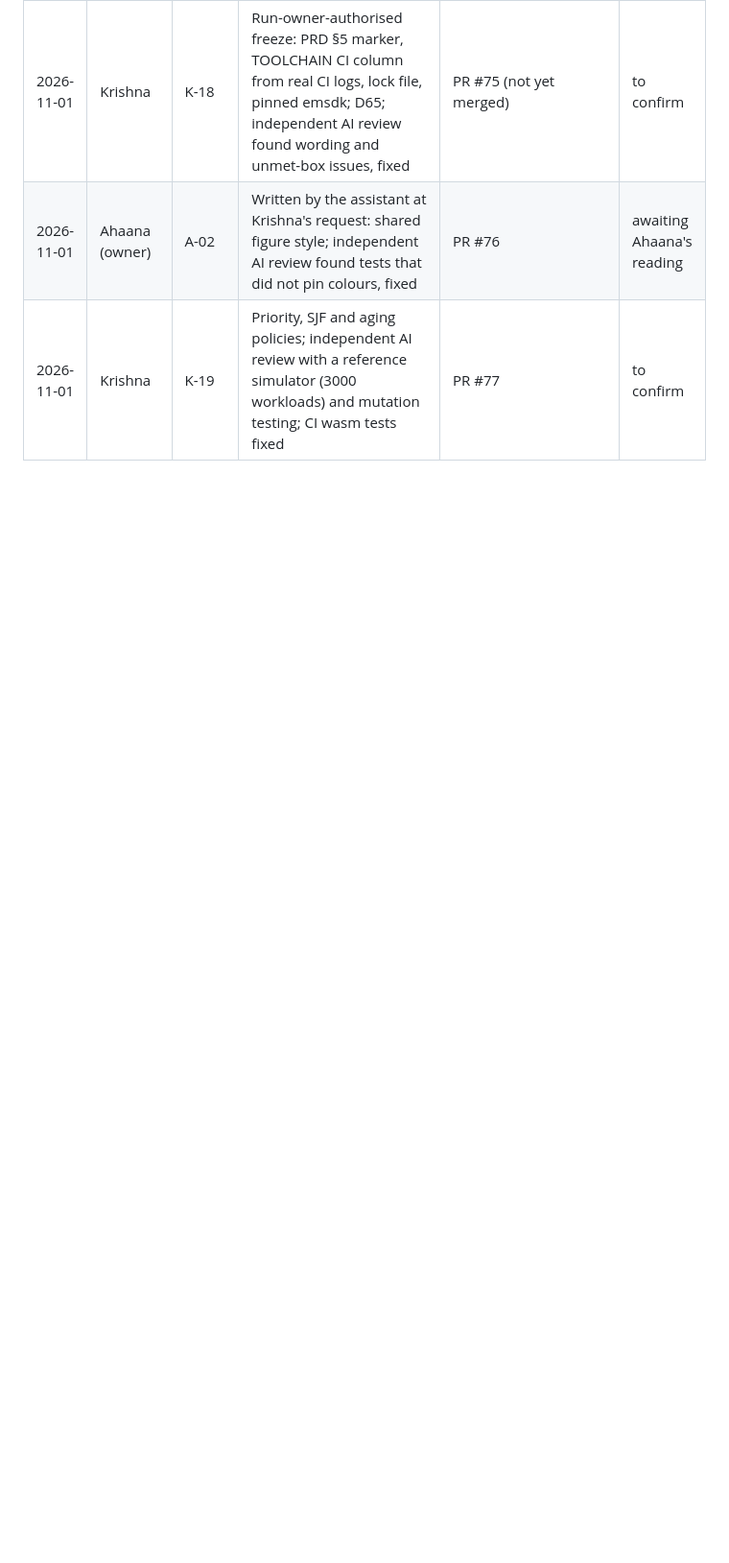
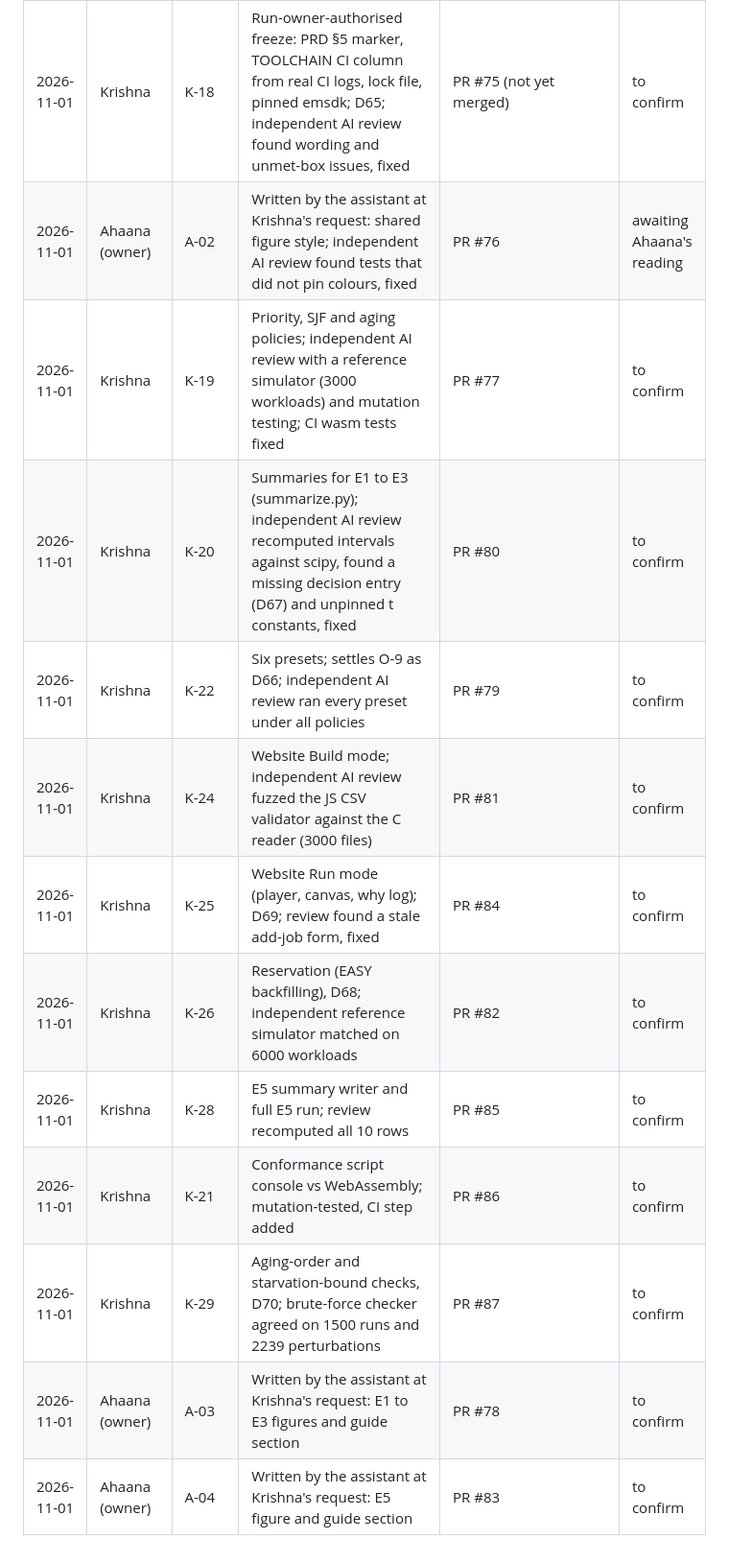
Before and after one commit to krishnasharma1493/APRM, a Markdown page: docs/AI_USE.md, the part around the change. Shown at 96% size. Drawn GitHub-style; blank space fills up the shorter version.

Commit message:
Log merges and AI use for Gate 3 and 4 work

```diff
--- a/docs/AI_USE.md
+++ b/docs/AI_USE.md
@@ -27,3 +27,13 @@ Every use of an AI assistant that produced something we kept. One row per piece
 | 2026-11-01 | Krishna | K-18 | Run-owner-authorised freeze: PRD §5 marker, TOOLCHAIN CI column from real CI logs, lock file, pinned emsdk; D65; independent AI review found wording and unmet-box issues, fixed | PR #75 (not yet merged) | to confirm |
 | 2026-11-01 | Ahaana (owner) | A-02 | Written by the assistant at Krishna's request: shared figure style; independent AI review found tests that did not pin colours, fixed | PR #76 | awaiting Ahaana's reading |
 | 2026-11-01 | Krishna | K-19 | Priority, SJF and aging policies; independent AI review with a reference simulator (3000 workloads) and mutation testing; CI wasm tests fixed | PR #77 | to confirm |
+| 2026-11-01 | Krishna | K-20 | Summaries for E1 to E3 (summarize.py); independent AI review recomputed intervals against scipy, found a missing decision entry (D67) and unpinned t constants, fixed | PR #80 | to confirm |
+| 2026-11-01 | Krishna | K-22 | Six presets; settles O-9 as D66; independent AI review ran every preset under all policies | PR #79 | to confirm |
+| 2026-11-01 | Krishna | K-24 | Website Build mode; independent AI review fuzzed the JS CSV validator against the C reader (3000 files) | PR #81 | to confirm |
+| 2026-11-01 | Krishna | K-25 | Website Run mode (player, canvas, why log); D69; review found a stale add-job form, fixed | PR #84 | to confirm |
+| 2026-11-01 | Krishna | K-26 | Reservation (EASY backfilling), D68; independent reference simulator matched on 6000 workloads | PR #82 | to confirm |
+| 2026-11-01 | Krishna | K-28 | E5 summary writer and full E5 run; review recomputed all 10 rows | PR #85 | to confirm |
+| 2026-11-01 | Krishna | K-21 | Conformance script console vs WebAssembly; mutation-tested, CI step added | PR #86 | to confirm |
+| 2026-11-01 | Krishna | K-29 | Aging-order and starvation-bound checks, D70; brute-force checker agreed on 1500 runs and 2239 perturbations | PR #87 | to confirm |
+| 2026-11-01 | Ahaana (owner) | A-03 | Written by the assistant at Krishna's request: E1 to E3 figures and guide section | PR #78 | to confirm |
+| 2026-11-01 | Ahaana (owner) | A-04 | Written by the assistant at Krishna's request: E5 figure and guide section | PR #83 | to confirm |
```
Also changed, not shown: docs/PROGRESS.md (+1 -0 lines).
